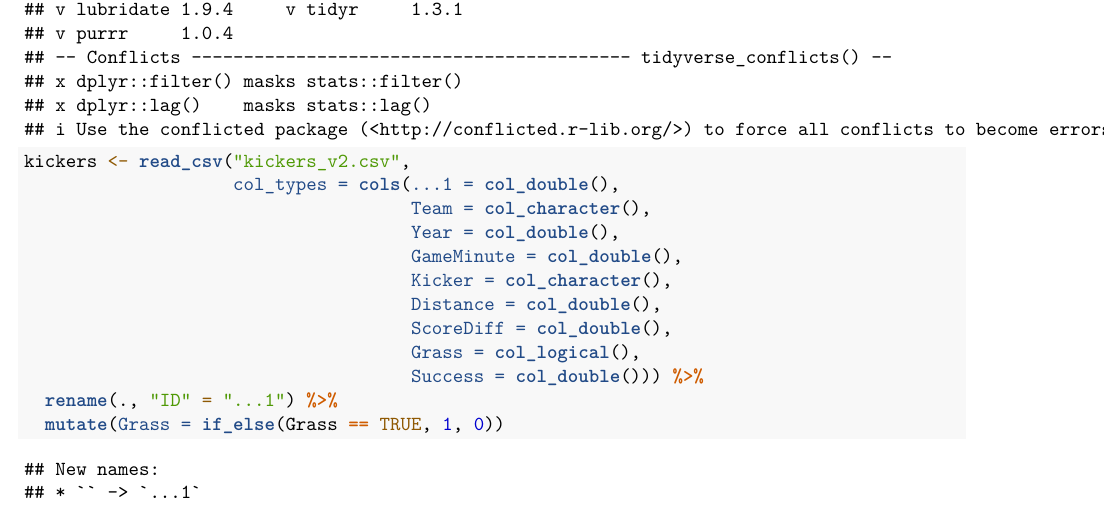
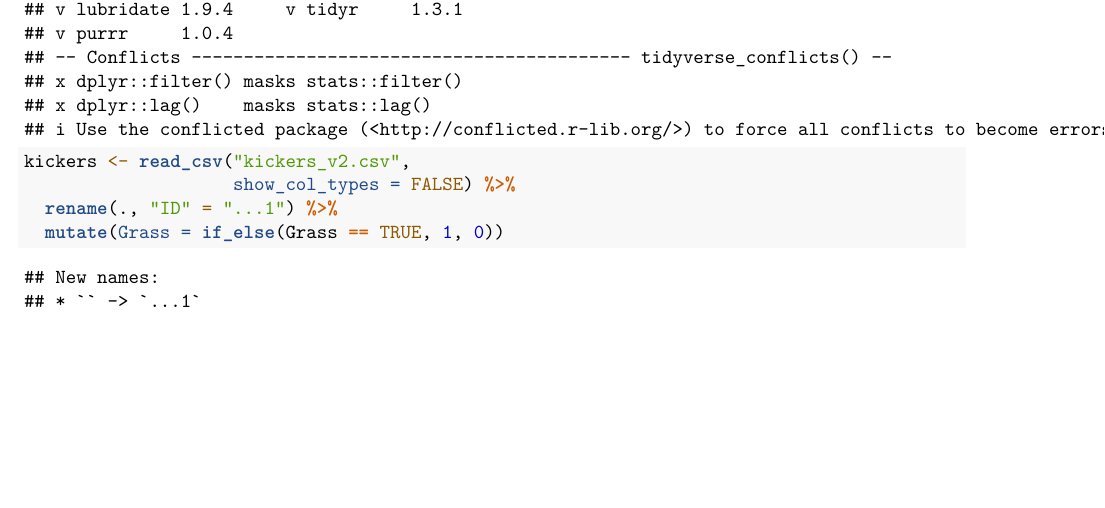
Before and after one commit to owenasnis/Econ-1042-PS1, an R Markdown document (Econ 1042 PS1.Rmd): part of the page, cut so that both start at the same text, the shorter picture padded with empty space. Rendered offline with R 4.5, knitr and Pandoc, then LaTeX, with nearby package versions.

Commit message:
Last for Monday

````diff
--- a/Econ 1042 PS1.Rmd
+++ b/Econ 1042 PS1.Rmd
@@ -18,15 +18,7 @@ library(tidyverse)
 ```{r}
 
 kickers <- read_csv("kickers_v2.csv",
-                    col_types = cols(...1 = col_double(),
-                                     Team = col_character(),
-                                     Year = col_double(),
-                                     GameMinute = col_double(),
-                                     Kicker = col_character(),
-                                     Distance = col_double(),
-                                     ScoreDiff = col_double(),
-                                     Grass = col_logical(),
-                                     Success = col_double())) %>%
+                    show_col_types = FALSE) %>%
   rename(., "ID" = "...1") %>%
   mutate(Grass = if_else(Grass == TRUE, 1, 0))
 
````
